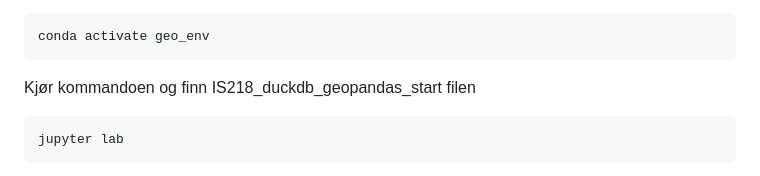
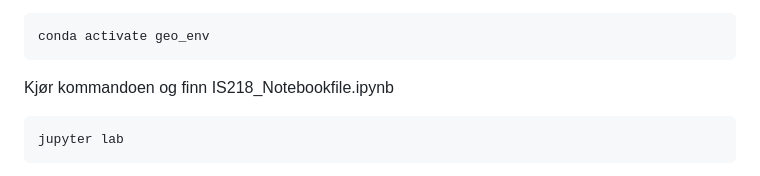
Before and after one commit to Arildb88/IS-218-GIS, a Markdown page: JupyterNotebook/Readme.md, the part around the change. Rendered like a GitHub page.

Commit message:
Update JupyterNotebook README with corrected file name

````diff
--- a/JupyterNotebook/Readme.md
+++ b/JupyterNotebook/Readme.md
@@ -11,7 +11,7 @@ Kjør kommandoen for å aktivere/gå inn i miljøet du lagde
 ```bash
 conda activate geo_env
 ```
-Kjør kommandoen og finn IS218_duckdb_geopandas_start filen
+Kjør kommandoen og finn IS218_Notebookfile.ipynb
 ```bash
 jupyter lab
 ```
````
